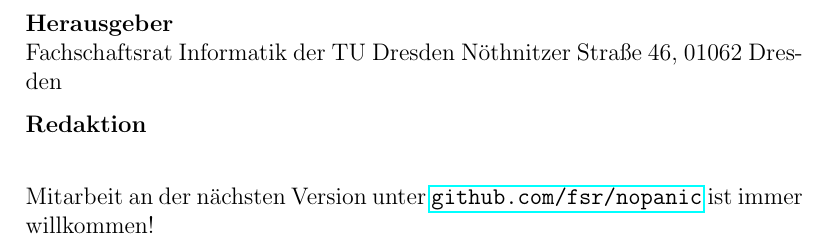
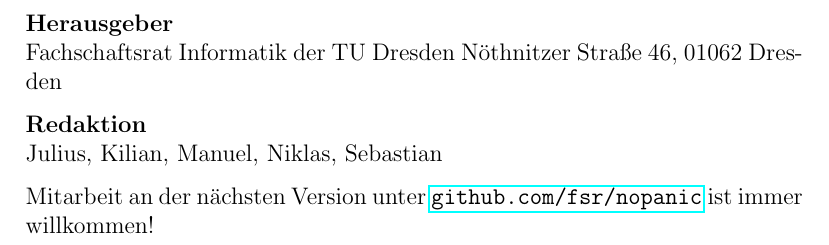
Before and after one commit to fsr/nopanic, a LaTeX document (nopanic.tex): part of page 42 of 42, cut so that both start at the same text. Compiled offline with pdfLaTeX.

Commit message:
Redaktionsteam

```diff
--- a/nopanic.tex
+++ b/nopanic.tex
@@ -60,7 +60,12 @@ Fachschaftsrat Informatik der TU Dresden
 Nöthnitzer Straße 46, 01062 Dresden
 
 \textbf{Redaktion} \\
-% noch einfügen
+% alphabetisch sortiert
+Julius,
+Kilian,
+Manuel,
+Niklas,
+Sebastian
 
 Mitarbeit an der nächsten Version unter \url{github.com/fsr/nopanic} ist immer willkommen!
 \end{document}
```
